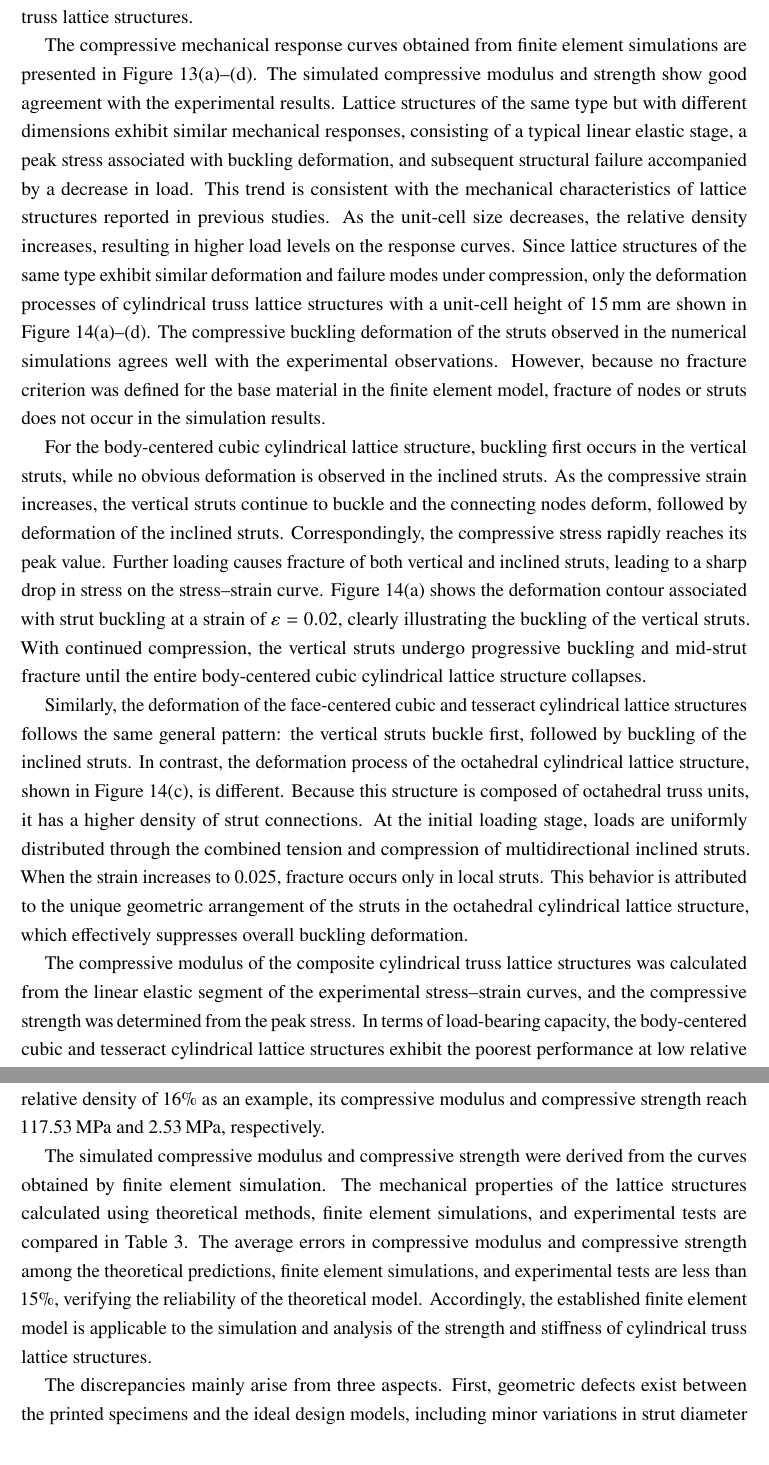
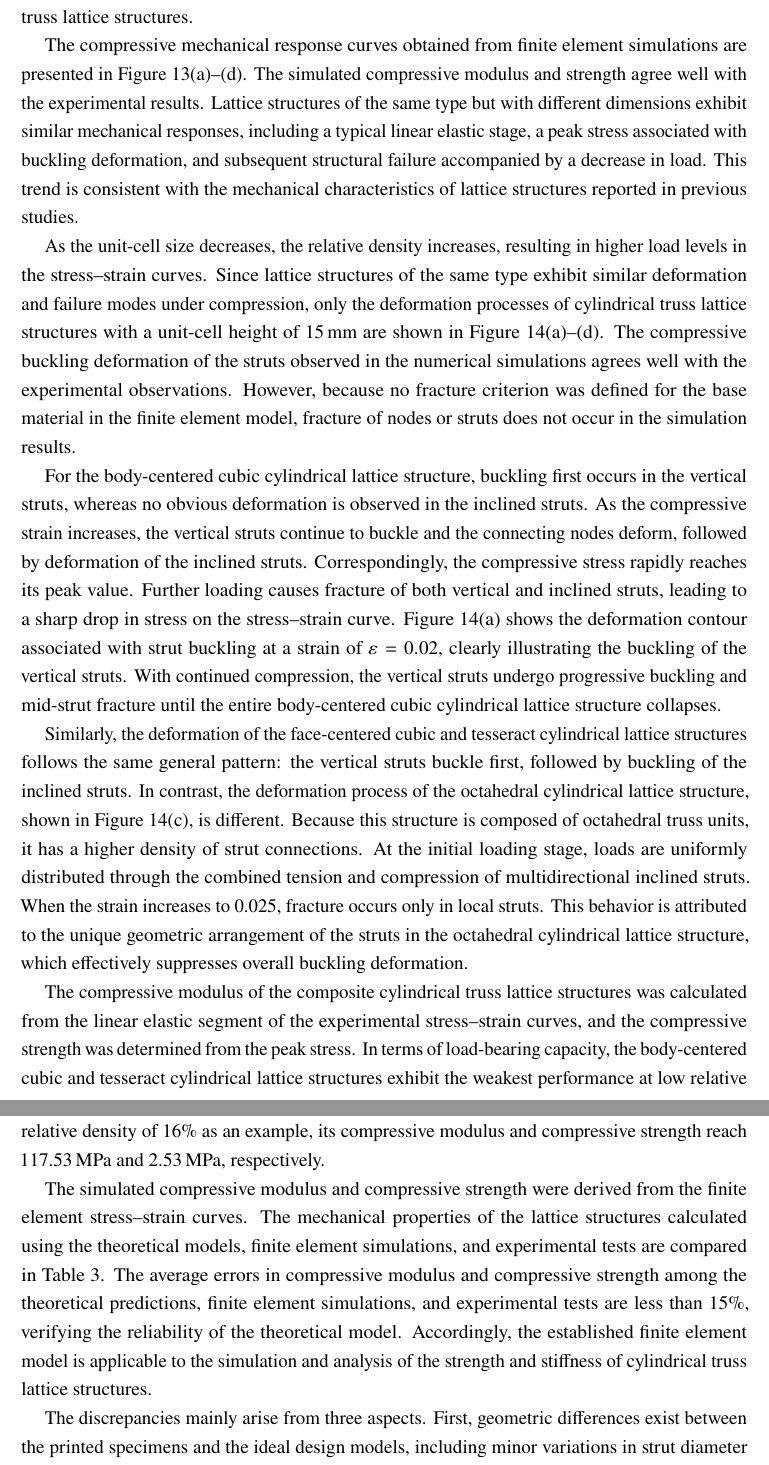
Before and after one commit to mfs9697/XunWang, a LaTeX document (XunWang.tex): two parts of pages 26 and 30 of 40, joined at a grey line, cut so that both start at the same text. Compiled offline with pdfLaTeX.

Commit message:
Add files via upload

```diff
--- a/XunWang.tex
+++ b/XunWang.tex
@@ -1436,9 +1436,9 @@ Drop-weight impact tests were conducted on the composite cylindrical truss latti
 
 \subsection{Mechanical Properties of Composite Cylindrical Truss Lattice Structures under Quasi-Static Compression}
 
-The collected force and displacement data were processed to obtain the compressive stress--strain curves of the composite cylindrical truss lattice structures, as shown in Figure~\ref{fig13}. The mechanical response curves exhibit three distinct stages: linear elasticity, plastic yielding, and buckling failure. The mechanical properties of the structures degrade as the unit-cell size increases. When the strut diameter remains constant, an increase in unit-cell size reduces the relative density of the lattice structure, thereby lowering its compressive stiffness and strength. Meanwhile, a larger unit cell leads to a higher slenderness ratio of the struts and a lower peak stress. This indicates that lattice structures with lower relative density are more prone to buckling failure.
-
-The compressive modulus and compressive strength of the cylindrical truss lattice structures increase significantly with increasing relative density, demonstrating that relative density is a critical geometric parameter for regulating load-bearing capacity. Further analysis shows that lattice structures with different topological configurations exhibit distinct mechanical properties at the same relative density. Specifically, the face-centered cubic cylindrical lattice structure retains high stiffness and strength even at low relative densities, whereas the tesseract lattice structure undergoes buckling and instability at an earlier stage. These findings provide useful guidance for the design of lightweight load-bearing components based on composite cylindrical truss lattice structures.
+The collected force--displacement data were processed to obtain the compressive stress--strain curves of the composite cylindrical truss lattice structures, as shown in Figure~\ref{fig13}. The mechanical response curves exhibit three distinct stages: linear elasticity, plastic yielding, and buckling failure. The mechanical properties of the structures decrease as the unit-cell size increases. When the strut diameter remains constant, increasing the unit-cell size reduces the relative density of the lattice structure, thereby lowering its compressive stiffness and strength. In addition, a larger unit cell results in a higher slenderness ratio of the struts and a lower peak stress. This indicates that lattice structures with lower relative density are more prone to buckling failure.
+
+The compressive modulus and compressive strength of the cylindrical truss lattice structures increase significantly with increasing relative density, demonstrating that relative density is a key geometric parameter governing load-bearing capacity. Further analysis shows that lattice structures with different topological configurations exhibit distinct mechanical properties at the same relative density. Specifically, the face-centered cubic cylindrical lattice structure retains high stiffness and strength even at low relative densities, whereas the tesseract cylindrical lattice structure undergoes buckling and instability at an earlier stage. These findings provide useful guidance for the design of lightweight load-bearing components based on composite cylindrical truss lattice structures.
 
 \begin{figure}[htbp]
 	\centering
@@ -1460,9 +1460,11 @@ The compressive modulus and compressive strength of the cylindrical truss lattic
 	\label{fig13}
 \end{figure}
 
-The compressive mechanical response curves obtained from finite element simulations are presented in Figure~\ref{fig13}(a)--(d). The simulated compressive modulus and strength show good agreement with the experimental results. Lattice structures of the same type but with different dimensions exhibit similar mechanical responses, consisting of a typical linear elastic stage, a peak stress associated with buckling deformation, and subsequent structural failure accompanied by a decrease in load. This trend is consistent with the mechanical characteristics of lattice structures reported in previous studies. As the unit-cell size decreases, the relative density increases, resulting in higher load levels on the response curves. Since lattice structures of the same type exhibit similar deformation and failure modes under compression, only the deformation processes of cylindrical truss lattice structures with a unit-cell height of \SI{15}{mm} are shown in Figure~\ref{fig14}(a)--(d). The compressive buckling deformation of the struts observed in the numerical simulations agrees well with the experimental observations. However, because no fracture criterion was defined for the base material in the finite element model, fracture of nodes or struts does not occur in the simulation results.
-
-For the body-centered cubic cylindrical lattice structure, buckling first occurs in the vertical struts, while no obvious deformation is observed in the inclined struts. As the compressive strain increases, the vertical struts continue to buckle and the connecting nodes deform, followed by deformation of the inclined struts. Correspondingly, the compressive stress rapidly reaches its peak value. Further loading causes fracture of both vertical and inclined struts, leading to a sharp drop in stress on the stress--strain curve. Figure~\ref{fig14}(a) shows the deformation contour associated with strut buckling at a strain of $\varepsilon=0.02$, clearly illustrating the buckling of the vertical struts. With continued compression, the vertical struts undergo progressive buckling and mid-strut fracture until the entire body-centered cubic cylindrical lattice structure collapses.
+The compressive mechanical response curves obtained from finite element simulations are presented in Figure~\ref{fig13}(a)--(d). The simulated compressive modulus and strength agree well with the experimental results. Lattice structures of the same type but with different dimensions exhibit similar mechanical responses, including a typical linear elastic stage, a peak stress associated with buckling deformation, and subsequent structural failure accompanied by a decrease in load. This trend is consistent with the mechanical characteristics of lattice structures reported in previous studies.
+
+As the unit-cell size decreases, the relative density increases, resulting in higher load levels in the stress--strain curves. Since lattice structures of the same type exhibit similar deformation and failure modes under compression, only the deformation processes of cylindrical truss lattice structures with a unit-cell height of \SI{15}{mm} are shown in Figure~\ref{fig14}(a)--(d). The compressive buckling deformation of the struts observed in the numerical simulations agrees well with the experimental observations. However, because no fracture criterion was defined for the base material in the finite element model, fracture of nodes or struts does not occur in the simulation results.
+
+For the body-centered cubic cylindrical lattice structure, buckling first occurs in the vertical struts, whereas no obvious deformation is observed in the inclined struts. As the compressive strain increases, the vertical struts continue to buckle and the connecting nodes deform, followed by deformation of the inclined struts. Correspondingly, the compressive stress rapidly reaches its peak value. Further loading causes fracture of both vertical and inclined struts, leading to a sharp drop in stress on the stress--strain curve. Figure~\ref{fig14}(a) shows the deformation contour associated with strut buckling at a strain of $\varepsilon=0.02$, clearly illustrating the buckling of the vertical struts. With continued compression, the vertical struts undergo progressive buckling and mid-strut fracture until the entire body-centered cubic cylindrical lattice structure collapses.
 
 Similarly, the deformation of the face-centered cubic and tesseract cylindrical lattice structures follows the same general pattern: the vertical struts buckle first, followed by buckling of the inclined struts. In contrast, the deformation process of the octahedral cylindrical lattice structure, shown in Figure~\ref{fig14}(c), is different. Because this structure is composed of octahedral truss units, it has a higher density of strut connections. At the initial loading stage, loads are uniformly distributed through the combined tension and compression of multidirectional inclined struts. When the strain increases to 0.025, fracture occurs only in local struts. This behavior is attributed to the unique geometric arrangement of the struts in the octahedral cylindrical lattice structure, which effectively suppresses overall buckling deformation.
 
@@ -1506,13 +1508,13 @@ Similarly, the deformation of the face-centered cubic and tesseract cylindrical
 	\label{fig15}
 \end{figure}
 
-The compressive modulus of the composite cylindrical truss lattice structures was calculated from the linear elastic segment of the experimental stress--strain curves, and the compressive strength was determined from the peak stress. In terms of load-bearing capacity, the body-centered cubic and tesseract cylindrical lattice structures exhibit the poorest performance at low relative densities, with average compressive moduli of \SI{43.29}{MPa} and \SI{42.89}{MPa}, and compressive strengths of \SI{0.85}{MPa} and \SI{0.87}{MPa}, respectively. The face-centered cubic cylindrical lattice structure shows the best load-bearing performance, with a compressive modulus of \SI{85.18}{MPa} and a compressive strength of \SI{1.52}{MPa}. From the perspective of lightweight design, the body-centered cubic and tesseract structures contain fewer struts. For the same strut diameter, the tesseract cylindrical lattice structure has the lowest relative density.
+The compressive modulus of the composite cylindrical truss lattice structures was calculated from the linear elastic segment of the experimental stress--strain curves, and the compressive strength was determined from the peak stress. In terms of load-bearing capacity, the body-centered cubic and tesseract cylindrical lattice structures exhibit the weakest performance at low relative densities, with average compressive moduli of \SI{43.29}{MPa} and \SI{42.89}{MPa}, and compressive strengths of \SI{0.85}{MPa} and \SI{0.87}{MPa}, respectively. The face-centered cubic cylindrical lattice structure shows the best load-bearing performance, with a compressive modulus of \SI{85.18}{MPa} and a compressive strength of \SI{1.52}{MPa}. From the perspective of lightweight design, the body-centered cubic and tesseract structures contain fewer struts. For the same strut diameter, the tesseract cylindrical lattice structure has the lowest relative density.
 
 The relationships between mechanical properties and relative density for the cylindrical truss lattice structures are plotted in Figure~\ref{fig15}(a)--(d). According to the Gibson--Ashby power-law relation between material properties and relative density, the mechanical properties of the four proposed structures show an approximately linear correlation with relative density, indicating that these structures are stretching-dominated. This characteristic satisfies the original design objective of high load-bearing capacity. Taking the octahedral cylindrical lattice structure with a relative density of 16\% as an example, its compressive modulus and compressive strength reach \SI{117.53}{MPa} and \SI{2.53}{MPa}, respectively.
 
-The simulated compressive modulus and compressive strength were derived from the curves obtained by finite element simulation. The mechanical properties of the lattice structures calculated using theoretical methods, finite element simulations, and experimental tests are compared in Table~\ref{tab3}. The average errors in compressive modulus and compressive strength among the theoretical predictions, finite element simulations, and experimental tests are less than 15\%, verifying the reliability of the theoretical model. Accordingly, the established finite element model is applicable to the simulation and analysis of the strength and stiffness of cylindrical truss lattice structures.
-
-The discrepancies mainly arise from three aspects. First, geometric defects exist between the printed specimens and the ideal design models, including minor variations in strut diameter and wall thickness. Manufacturing imperfections, such as fluctuations in strut diameter, powder accumulation at joints, and uneven wall thickness during 3D printing, contribute to deviations among the experimental, theoretical, and numerical results. Second, the theoretical model does not account for stress concentration at joints or initial imperfections in the struts. Third, differences exist between the actual boundary conditions in the experiments and the ideal constraints adopted in the finite element models.
+The simulated compressive modulus and compressive strength were derived from the finite element stress--strain curves. The mechanical properties of the lattice structures calculated using the theoretical models, finite element simulations, and experimental tests are compared in Table~\ref{tab3}. The average errors in compressive modulus and compressive strength among the theoretical predictions, finite element simulations, and experimental tests are less than 15\%, verifying the reliability of the theoretical model. Accordingly, the established finite element model is applicable to the simulation and analysis of the strength and stiffness of cylindrical truss lattice structures.
+
+The discrepancies mainly arise from three aspects. First, geometric differences exist between the printed specimens and the ideal design models, including minor variations in strut diameter and wall thickness. Manufacturing imperfections, such as fluctuations in strut diameter, powder accumulation at joints, and uneven wall thickness during 3D printing, contribute to deviations among the experimental, theoretical, and numerical results. Second, the theoretical model does not account for stress concentration at joints or initial imperfections in the struts. Third, differences exist between the actual boundary conditions in the experiments and the ideal constraints adopted in the finite element models.
 
 \begin{table}[htbp]
 	\centering
```
Also changed, not shown: XunWang.tex (9 more changed lines).
